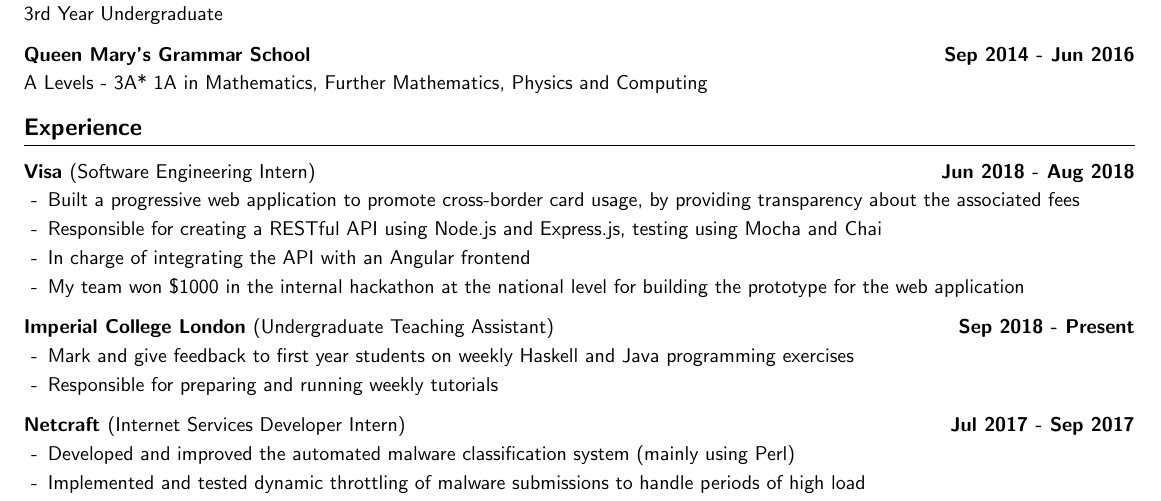
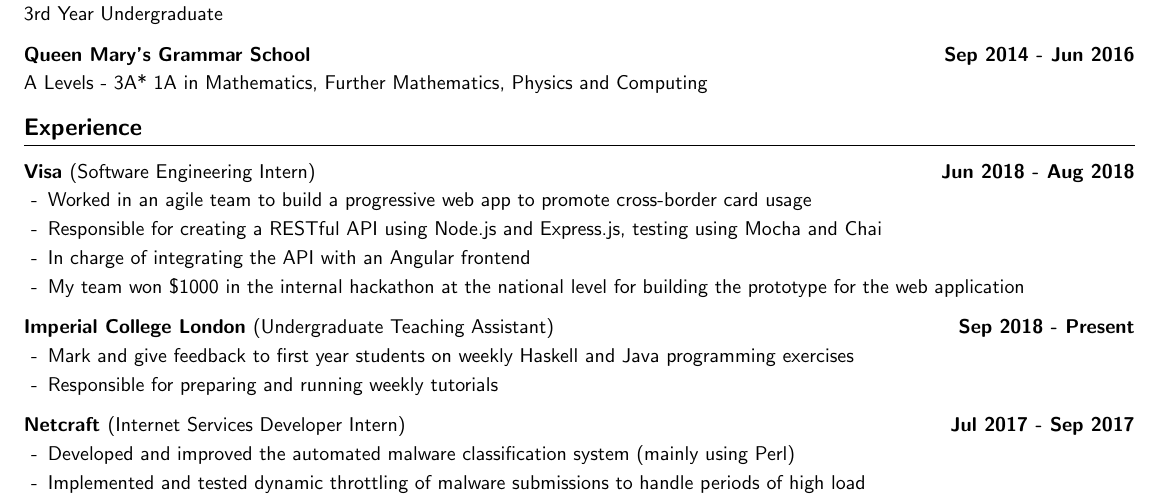
Before and after one commit to Qiang-Feng/cv, a LaTeX CV (cv.tex): part of the page, cut so that both start at the same text. Compiled offline with pdfLaTeX.

Commit message:
Add information about agile team

```diff
--- a/cv.tex
+++ b/cv.tex
@@ -61,7 +61,7 @@
 \subsection*{Visa \textnormal{(Software Engineering Intern)} \hfill Jun 2018 - Aug 2018}
 
 \begin{itemize}
-    \item Built a progressive web application to promote cross-border card usage, by providing transparency about the associated fees
+    \item Worked in an agile team to build a progressive web app to promote cross-border card usage
     \item Responsible for creating a RESTful API using Node.js and Express.js, testing using Mocha and Chai
     \item In charge of integrating the API with an Angular frontend
     \item My team won \$1000 in the internal hackathon at the national level for building the prototype for the web application
```
